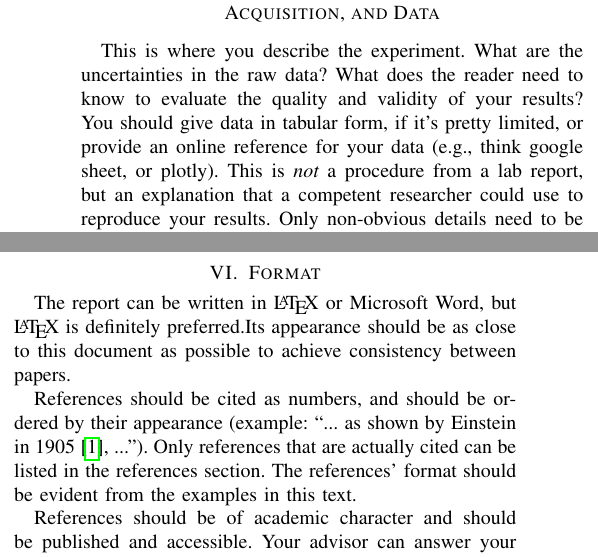
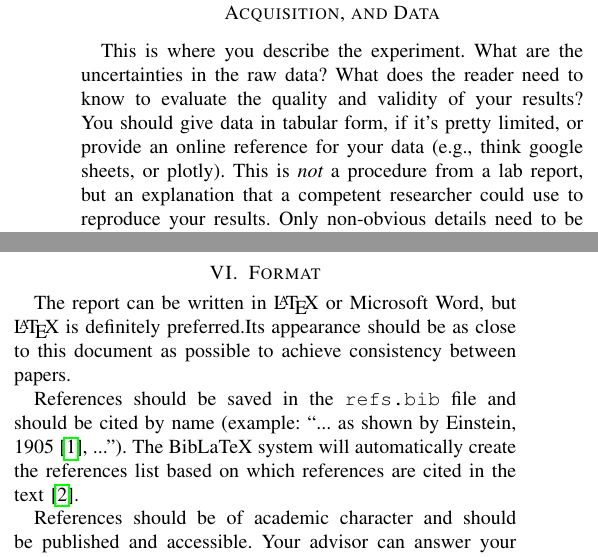
Before and after one commit to 201720-SWEN-230/PH490-Report-Template, a LaTeX paper (paper.tex): two parts of the columns of page 1 of 2, joined at a grey line, cut so that both start at the same text. Compiled offline with pdfLaTeX.

Commit message:
Updated a few things.

```diff
--- a/paper.tex
+++ b/paper.tex
@@ -3,7 +3,7 @@
 \usepackage{url}        % Written by Donald Arseneau
 \usepackage{amsmath}    % From the American Mathematical Society
 \usepackage{hyperref}
-\usepackage[backend=biber,style=numeric]{biblatex}
+\usepackage[backend=biber,style=numeric,sorting=none]{biblatex}
 \addbibresource{refs.bib}
 % Your document starts here!
 \begin{document}
@@ -35,7 +35,7 @@
 \section{Experimental apparatus and set up, Data Acquisition, and Data}
 	This is where you describe the experiment. What are the uncertainties in the raw data? What does the reader need to know to evaluate the quality and validity of your results?
 	You should give data in tabular form, if it's pretty limited, or
-    provide an online reference for your data (e.g., think google sheet, or plotly).
+    provide an online reference for your data (e.g., think google sheets, or plotly).
     This is {\it not} a procedure from a lab report, but an explanation that a
     competent researcher could use to reproduce your results. Only non-obvious details
     need to be included, especially things that may have required some trial and error to
@@ -55,9 +55,7 @@
 
 	% You can cite a book or paper by using \cite{reference}.
 	% The references will be defined at the end of this .tex file in the bibliography
-	References should be cited as numbers, and should be ordered by their appearance (example: ``... as shown by Einstein in 1905 \parencite{einstein}, ...'').
-	Only references that are actually cited can be listed in the references section.
-	The references' format should be evident from the examples in this text.
+	References should be saved in the {\tt refs.bib} file and should be cited by name (example: ``... as shown by Einstein, 1905 \parencite{einstein}, ...''). The BibLaTeX system will automatically create the references list based on which references are cited in the text \parencite{dirac}.
 
 	References should be of academic character and should be published and accessible.
 	Your advisor can answer your questions regarding literature research.
```
